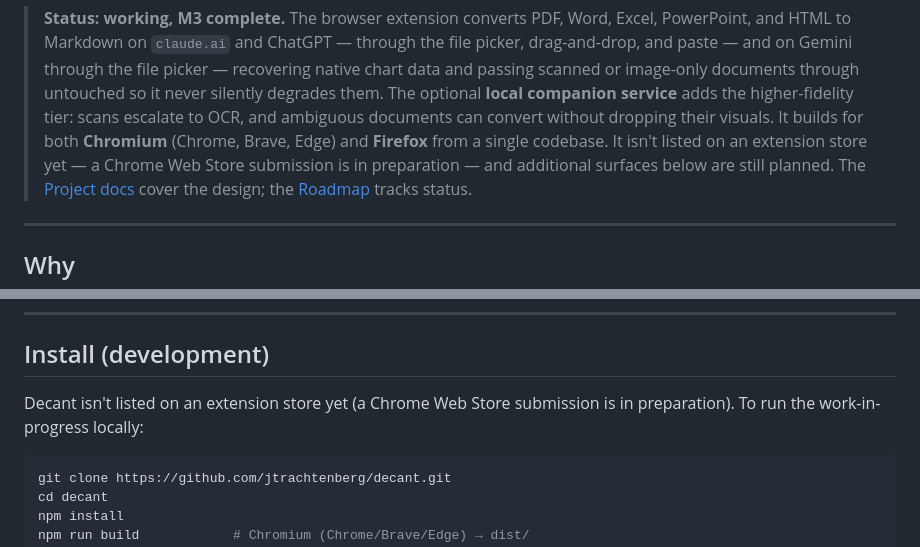
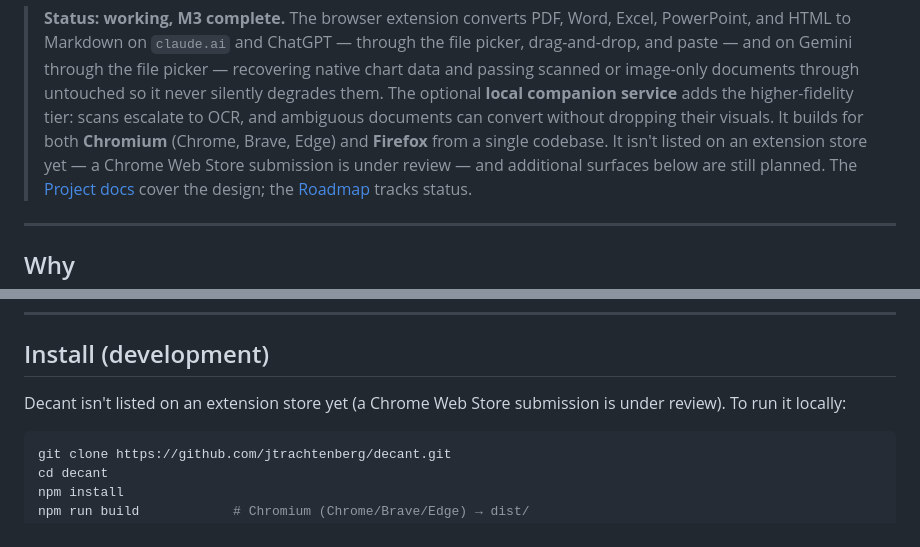
Before and after one commit to jtrachtenberg/decant, a Markdown page: README.md, 2 parts joined by grey strips. GitHub-like rendering.

Commit message:
README: the store submission is under review, not in preparation
Submitted 2026-07-21. Both status lines said "in preparation", which goes stale
the moment it stops being true — and a README that misdescribes release state is
the kind of thing nobody notices for months.

Co-Authored-By: Claude Opus 4.8 <noreply@anthropic.com>

````diff
--- a/README.md
+++ b/README.md
@@ -30,7 +30,7 @@ not on re-reading pictures of pages.
 > OCR, and ambiguous documents can convert without dropping their visuals.
 > It builds for both **Chromium** (Chrome, Brave, Edge) and **Firefox** from a
 > single codebase. It isn't listed on an extension store yet — a Chrome Web
-> Store submission is in preparation — and additional surfaces below are still
+> Store submission is under review — and additional surfaces below are still
 > planned. The
 > [Project docs](#project-docs) cover the design; the [Roadmap](#roadmap) tracks
 > status.
@@ -180,7 +180,7 @@ text dropped into the upload.
 ## Install (development)
 
 Decant isn't listed on an extension store yet (a Chrome Web Store submission is
-in preparation). To run the work-in-progress locally:
+under review). To run it locally:
 
 ```bash
 git clone https://github.com/jtrachtenberg/decant.git
````
